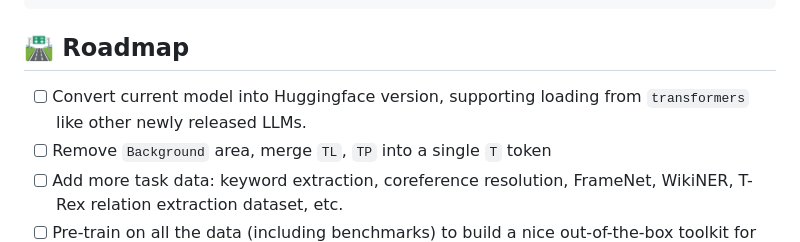
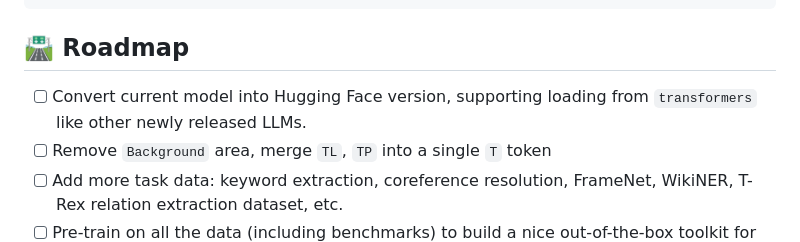
Before and after one commit to Spico197/Mirror, a Markdown page: README.md, the part around the change. GitHub-like rendering.

Commit message:
Update README.md
Huggingface -> Hugging Face

```diff
--- a/README.md
+++ b/README.md
@@ -125,7 +125,7 @@ CUDA_VISIBLE_DEVICES=0 python -m src.app.api_backend
 
 ## 🛣️ Roadmap
 
-- [ ] Convert current model into Huggingface version, supporting loading from `transformers` like other newly released LLMs.
+- [ ] Convert current model into Hugging Face version, supporting loading from `transformers` like other newly released LLMs.
 - [ ] Remove `Background` area, merge `TL`, `TP` into a single `T` token
 - [ ] Add more task data: keyword extraction, coreference resolution, FrameNet, WikiNER, T-Rex relation extraction dataset, etc.
 - [ ] Pre-train on all the data (including benchmarks) to build a nice out-of-the-box toolkit for universal IE.
```
